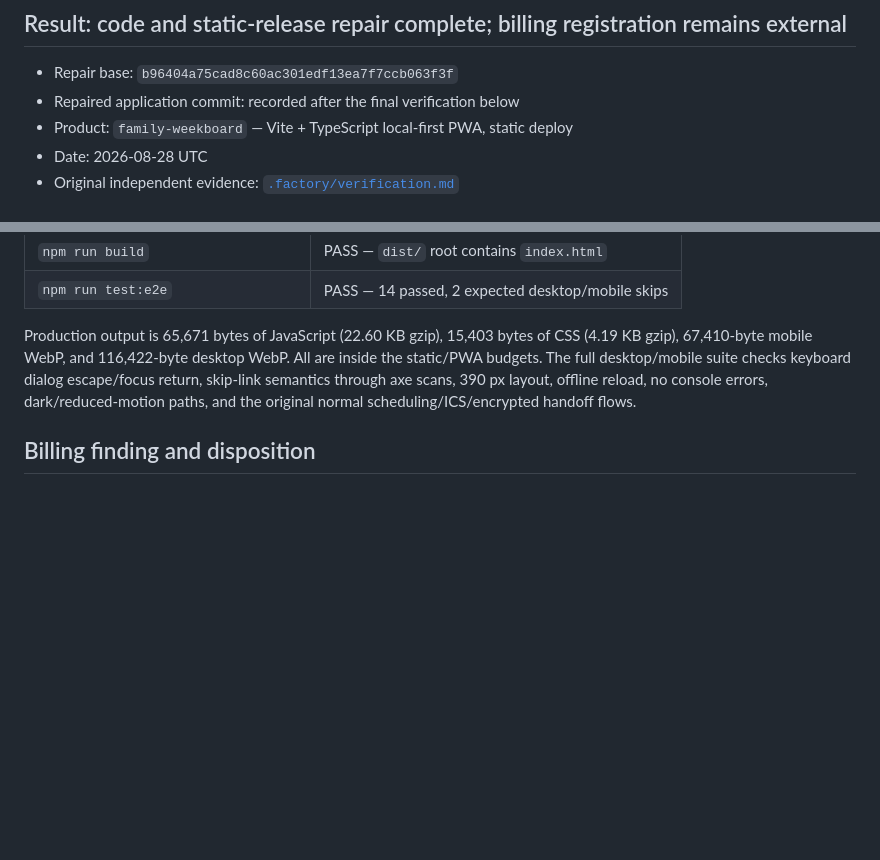
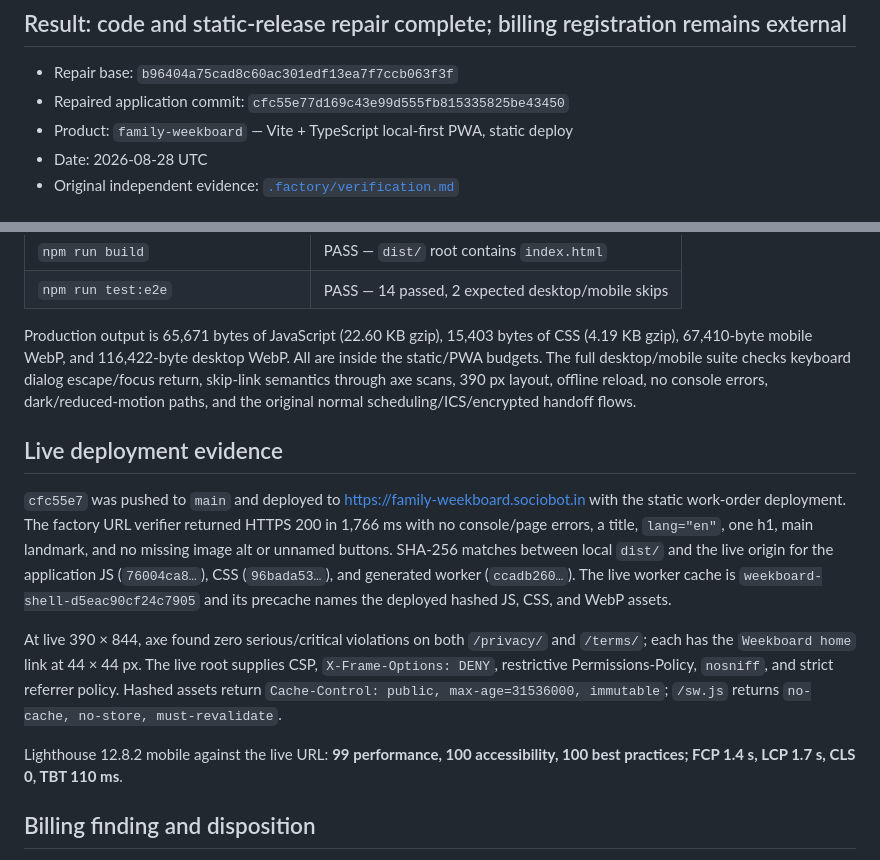
Before and after one commit to B-Divyesh/sf-family-weekboard, a Markdown page: .factory/handoff.md, 2 parts joined by grey strips. GitHub-like rendering; blank space fills up the shorter version.

Commit message:
docs: record repair verification evidence

```diff
--- a/.factory/handoff.md
+++ b/.factory/handoff.md
@@ -3,7 +3,7 @@
 ## Result: code and static-release repair complete; billing registration remains external
 
 - Repair base: `b96404a75cad8c60ac301edf13ea7f7ccb063f3f`
-- Repaired application commit: recorded after the final verification below
+- Repaired application commit: `cfc55e77d169c43e99d555fb815335825be43450`
 - Product: `family-weekboard` — Vite + TypeScript local-first PWA, static deploy
 - Date: 2026-08-28 UTC
 - Original independent evidence: [`.factory/verification.md`](verification.md)
@@ -63,6 +63,27 @@ keyboard dialog escape/focus return, skip-link semantics through axe scans,
 390 px layout, offline reload, no console errors, dark/reduced-motion paths,
 and the original normal scheduling/ICS/encrypted handoff flows.
 
+## Live deployment evidence
+
+`cfc55e7` was pushed to `main` and deployed to
+<https://family-weekboard.sociobot.in> with the static work-order deployment.
+The factory URL verifier returned HTTPS 200 in 1,766 ms with no console/page
+errors, a title, `lang="en"`, one h1, main landmark, and no missing image alt
+or unnamed buttons. SHA-256 matches between local `dist/` and the live origin
+for the application JS (`76004ca8…`), CSS (`96bada53…`), and generated worker
+(`ccadb260…`). The live worker cache is `weekboard-shell-d5eac90cf24c7905` and
+its precache names the deployed hashed JS, CSS, and WebP assets.
+
+At live 390 × 844, axe found zero serious/critical violations on both
+`/privacy/` and `/terms/`; each has the `Weekboard home` link at 44 × 44 px.
+The live root supplies CSP, `X-Frame-Options: DENY`, restrictive
+Permissions-Policy, `nosniff`, and strict referrer policy. Hashed assets return
+`Cache-Control: public, max-age=31536000, immutable`; `/sw.js` returns
+`no-cache, no-store, must-revalidate`.
+
+Lighthouse 12.8.2 mobile against the live URL: **99 performance, 100
+accessibility, 100 best practices; FCP 1.4 s, LCP 1.7 s, CLS 0, TBT 110 ms**.
+
 ## Billing finding and disposition
 
 The client continues to use the required Sociobot endpoint
```
